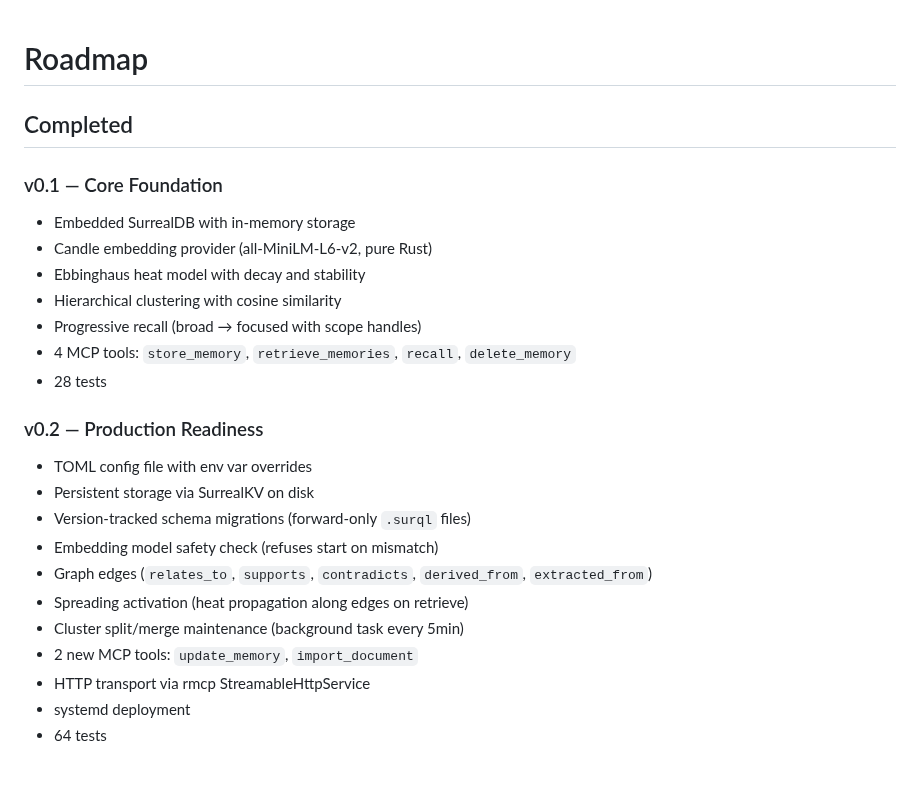
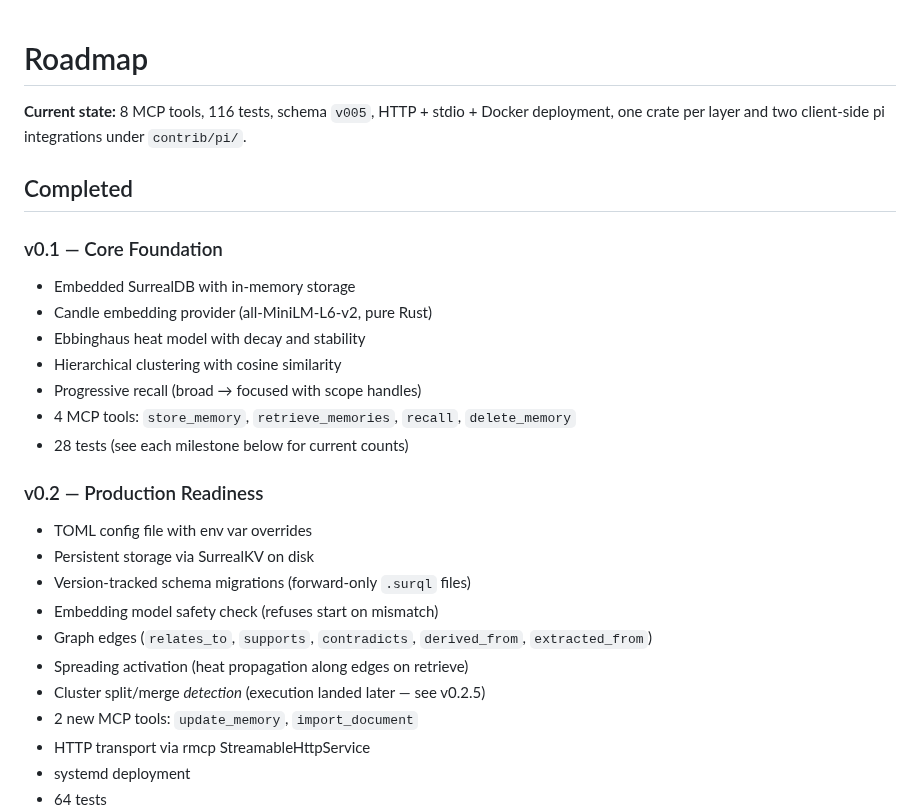
Before and after one commit to cebarks/alexandria, a Markdown page: docs/roadmap.md, the part around one of its changes. Drawn GitHub-style; blank space fills up the shorter version.

```diff
--- a/docs/roadmap.md
+++ b/docs/roadmap.md
@@ -1,4 +1,7 @@
 # Roadmap
+
+**Current state:** 8 MCP tools, 116 tests, schema `v005`, HTTP + stdio + Docker deployment, one
+crate per layer and two client-side pi integrations under `contrib/pi/`.
 
 ## Completed
 
@@ -10,7 +13,7 @@
 - Hierarchical clustering with cosine similarity
 - Progressive recall (broad → focused with scope handles)
 - 4 MCP tools: `store_memory`, `retrieve_memories`, `recall`, `delete_memory`
-- 28 tests
+- 28 tests (see each milestone below for current counts)
 
 ### v0.2 — Production Readiness
 
@@ -20,7 +23,7 @@
 - Embedding model safety check (refuses start on mismatch)
 - Graph edges (`relates_to`, `supports`, `contradicts`, `derived_from`, `extracted_from`)
 - Spreading activation (heat propagation along edges on retrieve)
-- Cluster split/merge maintenance (background task every 5min)
+- Cluster split/merge *detection* (execution landed later — see v0.2.5)
 - 2 new MCP tools: `update_memory`, `import_document`
 - HTTP transport via rmcp StreamableHttpService
 - systemd deployment
```
Also changed, not shown: other parts of docs/roadmap.md (+97 -2 lines).
